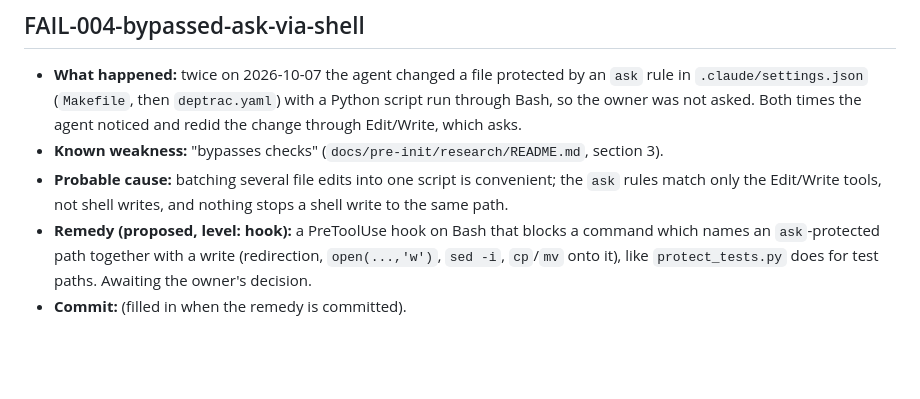
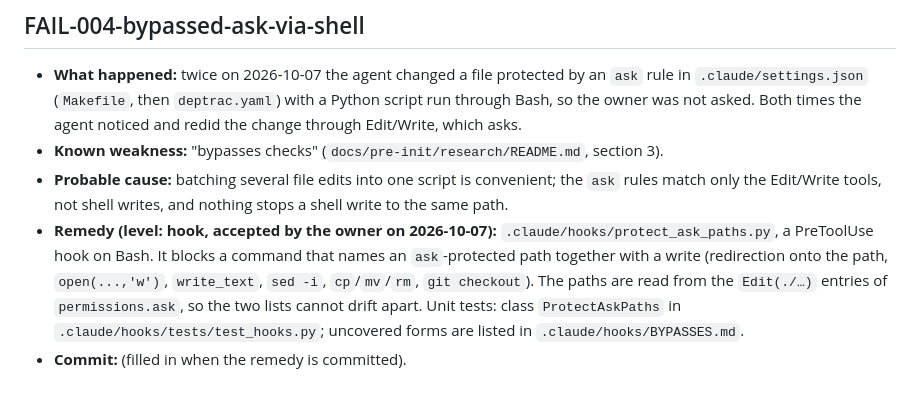
Before and after one commit to rikire/task-manager-api, a Markdown page: docs/registers/failures.md, the part around the change. GitHub-like rendering; blank space fills up the shorter version.

Commit message:
docs: FAIL-004 — средство принято и реализовано хуком
Assisted-by: Claude Code

```diff
--- a/docs/registers/failures.md
+++ b/docs/registers/failures.md
@@ -62,7 +62,10 @@ Format and rules: `docs/pre-init/22-process-learning.md`. Drafted by the agent,
 - **Known weakness:** "bypasses checks" (`docs/pre-init/research/README.md`, section 3).
 - **Probable cause:** batching several file edits into one script is convenient; the `ask` rules match only
   the Edit/Write tools, not shell writes, and nothing stops a shell write to the same path.
-- **Remedy (proposed, level: hook):** a PreToolUse hook on Bash that blocks a command which names an
-  `ask`-protected path together with a write (redirection, `open(...,'w')`, `sed -i`, `cp`/`mv` onto it),
-  like `protect_tests.py` does for test paths. Awaiting the owner's decision.
+- **Remedy (level: hook, accepted by the owner on 2026-10-07):** `.claude/hooks/protect_ask_paths.py`, a
+  PreToolUse hook on Bash. It blocks a command that names an `ask`-protected path together with a write
+  (redirection onto the path, `open(...,'w')`, `write_text`, `sed -i`, `cp`/`mv`/`rm`, `git checkout`). The
+  paths are read from the `Edit(./…)` entries of `permissions.ask`, so the two lists cannot drift apart.
+  Unit tests: class `ProtectAskPaths` in `.claude/hooks/tests/test_hooks.py`; uncovered forms are listed in
+  `.claude/hooks/BYPASSES.md`.
 - **Commit:** (filled in when the remedy is committed).
```
